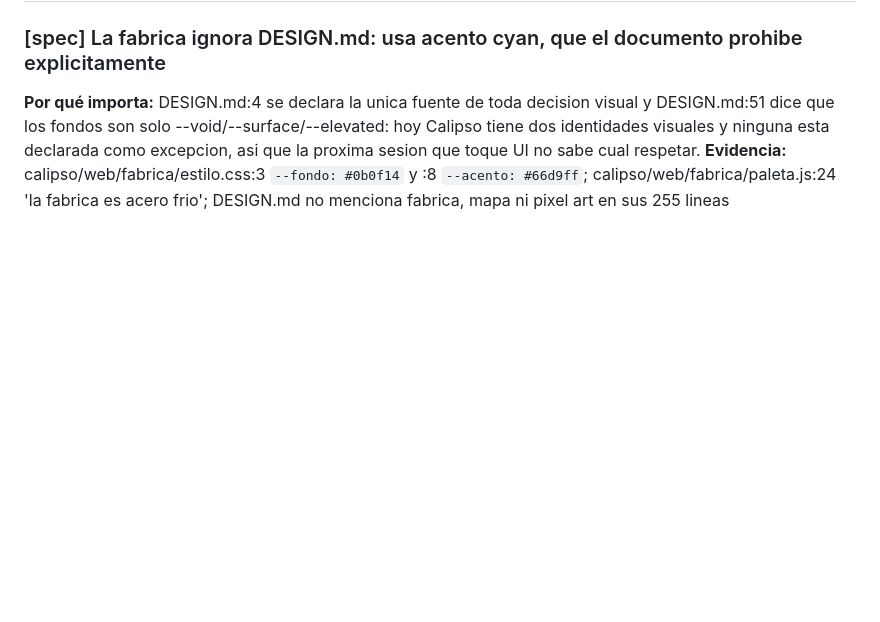
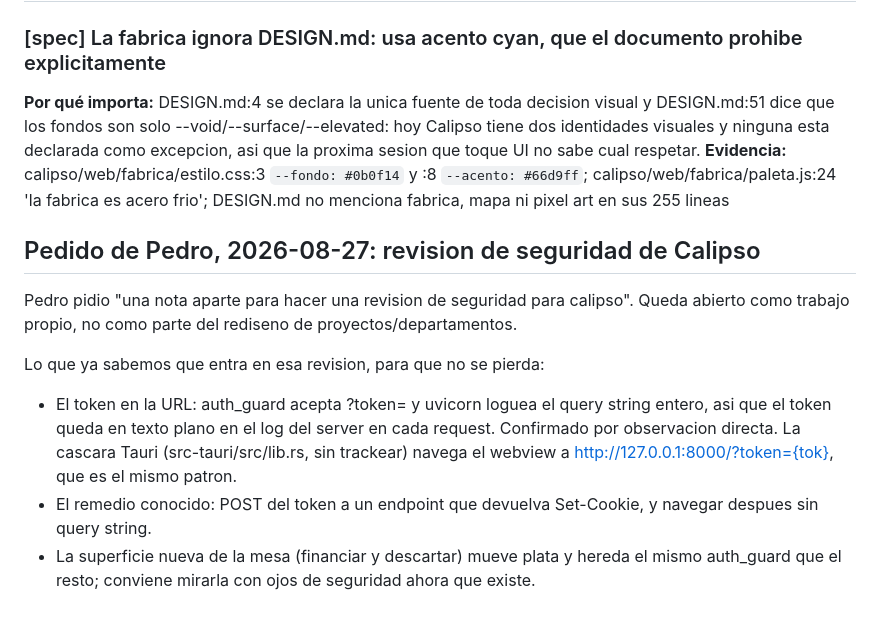
Before and after one commit to pedro-cmyks/calipso, a Markdown page: docs/superpowers/2026-08-26-inventario-abierto.md, the part around the change. Rendered like a GitHub page; blank space fills up the shorter version.

Commit message:
docs: la revision de seguridad queda anotada como trabajo propio

```diff
--- a/docs/superpowers/2026-08-26-inventario-abierto.md
+++ b/docs/superpowers/2026-08-26-inventario-abierto.md
@@ -962,3 +962,13 @@ plantel, sin roles y sin memoria propia. Nada propone y nada produce, así que e
 
 **Por qué importa:** DESIGN.md:4 se declara la unica fuente de toda decision visual y DESIGN.md:51 dice que los fondos son solo --void/--surface/--elevated: hoy Calipso tiene dos identidades visuales y ninguna esta declarada como excepcion, asi que la proxima sesion que toque UI no sabe cual respetar.
 **Evidencia:** calipso/web/fabrica/estilo.css:3 `--fondo: #0b0f14` y :8 `--acento: #66d9ff`; calipso/web/fabrica/paleta.js:24 'la fabrica es acero frio'; DESIGN.md no menciona fabrica, mapa ni pixel art en sus 255 lineas
+
+
+## Pedido de Pedro, 2026-08-27: revision de seguridad de Calipso
+
+Pedro pidio "una nota aparte para hacer una revision de seguridad para calipso". Queda abierto como trabajo propio, no como parte del rediseno de proyectos/departamentos.
+
+Lo que ya sabemos que entra en esa revision, para que no se pierda:
+- El token en la URL: auth_guard acepta ?token= y uvicorn loguea el query string entero, asi que el token queda en texto plano en el log del server en cada request. Confirmado por observacion directa. La cascara Tauri (src-tauri/src/lib.rs, sin trackear) navega el webview a http://127.0.0.1:8000/?token={tok}, que es el mismo patron.
+- El remedio conocido: POST del token a un endpoint que devuelva Set-Cookie, y navegar despues sin query string.
+- La superficie nueva de la mesa (financiar y descartar) mueve plata y hereda el mismo auth_guard que el resto; conviene mirarla con ojos de seguridad ahora que existe.
```
